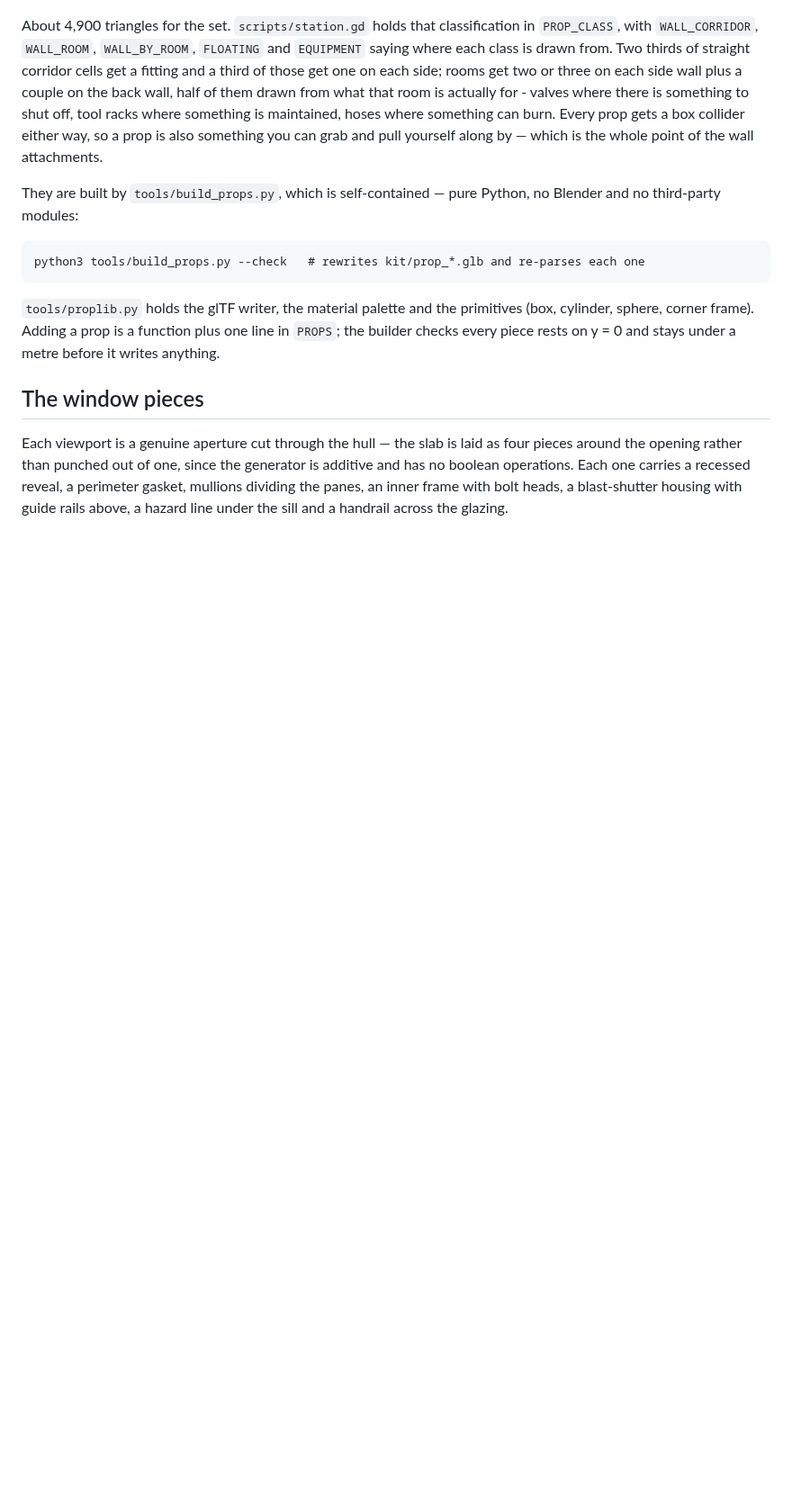
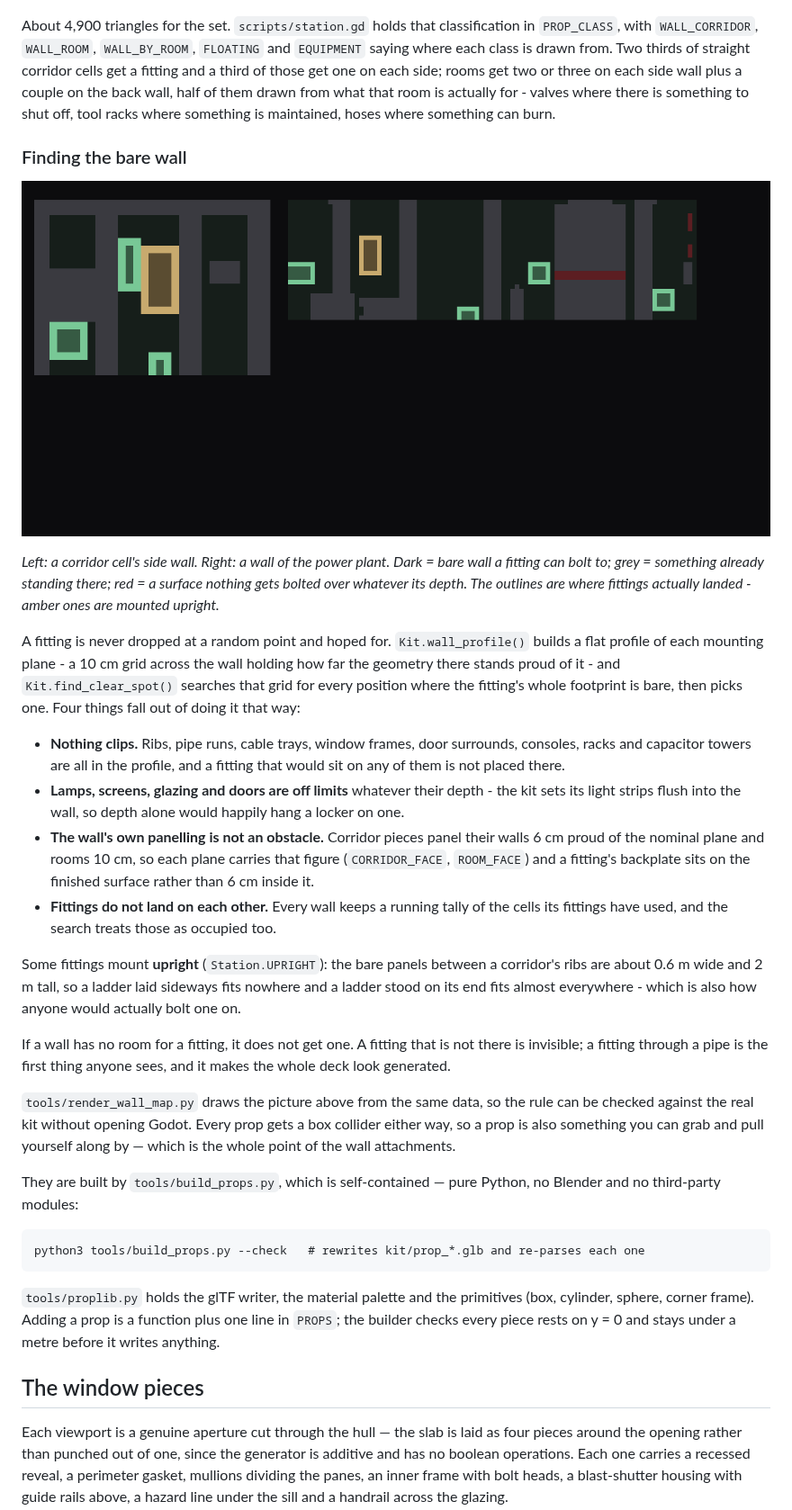
Before and after one commit to Mark1wan/derelict-orbit, a Markdown page: kit/KIT_README.md, the part around one of its changes. Shown at 90% size. Drawn GitHub-style; pictures changed too: docs/wall_placement.png (added); blank space fills up the shorter version.

```diff
--- a/kit/KIT_README.md
+++ b/kit/KIT_README.md
@@ -115,7 +119,43 @@ About 4,900 triangles for the set. `scripts/station.gd` holds that classificatio
 saying where each class is drawn from. Two thirds of straight corridor cells get a fitting and a
 third of those get one on each side; rooms get two or three on each side wall plus a couple on the
 back wall, half of them drawn from what that room is actually for - valves where there is
-something to shut off, tool racks where something is maintained, hoses where something can burn. Every prop gets a box collider either way, so a prop is also something you can grab and
+something to shut off, tool racks where something is maintained, hoses where something can burn.
+
+### Finding the bare wall
+
+![what the placer sees](../docs/wall_placement.png)
+
+*Left: a corridor cell's side wall. Right: a wall of the power plant. Dark = bare wall a fitting
+can bolt to; grey = something already standing there; red = a surface nothing gets bolted over
+whatever its depth. The outlines are where fittings actually landed - amber ones are mounted
+upright.*
+
+A fitting is never dropped at a random point and hoped for. `Kit.wall_profile()` builds a flat
+profile of each mounting plane - a 10 cm grid across the wall holding how far the geometry there
+stands proud of it - and `Kit.find_clear_spot()` searches that grid for every position where the
+fitting's whole footprint is bare, then picks one. Four things fall out of doing it that way:
+
+- **Nothing clips.** Ribs, pipe runs, cable trays, window frames, door surrounds, consoles, racks
+  and capacitor towers are all in the profile, and a fitting that would sit on any of them is not
+  placed there.
+- **Lamps, screens, glazing and doors are off limits** whatever their depth - the kit sets its
+  light strips flush into the wall, so depth alone would happily hang a locker on one.
+- **The wall's own panelling is not an obstacle.** Corridor pieces panel their walls 6 cm proud of
+  the nominal plane and rooms 10 cm, so each plane carries that figure (`CORRIDOR_FACE`,
+  `ROOM_FACE`) and a fitting's backplate sits on the finished surface rather than 6 cm inside it.
+- **Fittings do not land on each other.** Every wall keeps a running tally of the cells its
+  fittings have used, and the search treats those as occupied too.
+
+Some fittings mount **upright** (`Station.UPRIGHT`): the bare panels between a corridor's ribs are
+about 0.6 m wide and 2 m tall, so a ladder laid sideways fits nowhere and a ladder stood on its
+end fits almost everywhere - which is also how anyone would actually bolt one on.
+
+If a wall has no room for a fitting, it does not get one. A fitting that is not there is invisible;
+a fitting through a pipe is the first thing anyone sees, and it makes the whole deck look
+generated.
+
+`tools/render_wall_map.py` draws the picture above from the same data, so the rule can be checked
+against the real kit without opening Godot. Every prop gets a box collider either way, so a prop is also something you can grab and
 pull yourself along by — which is the whole point of the wall attachments.
 
 They are built by `tools/build_props.py`, which is self-contained — pure Python, no Blender and no
```
Also changed, not shown: other parts of kit/KIT_README.md (+5 -1 lines), 3 other files.
